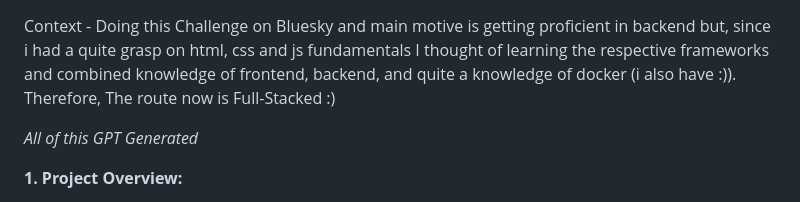
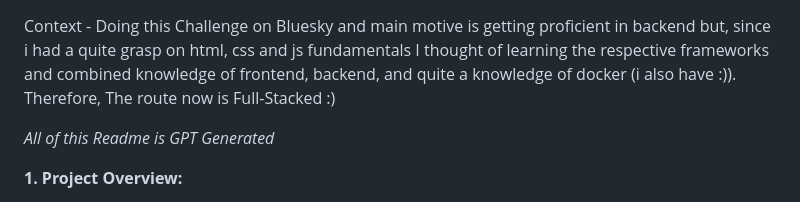
Before and after one commit to Satyxm/PawfectPics, a Markdown page: README.md, the part around the change. Drawn GitHub-style.

```diff
--- a/README.md
+++ b/README.md
@@ -2,7 +2,7 @@
 
 Context - Doing this Challenge on Bluesky and main motive is getting proficient in backend but, since i had a quite grasp on html, css and js fundamentals I thought of learning the respective frameworks and combined knowledge of frontend, backend, and quite a knowledge of docker (i also have :)). Therefore, The route now is Full-Stacked :)
 
-*All of this GPT Generated*
+*All of this Readme is GPT Generated*
 
 **1. Project Overview:**
 
```
